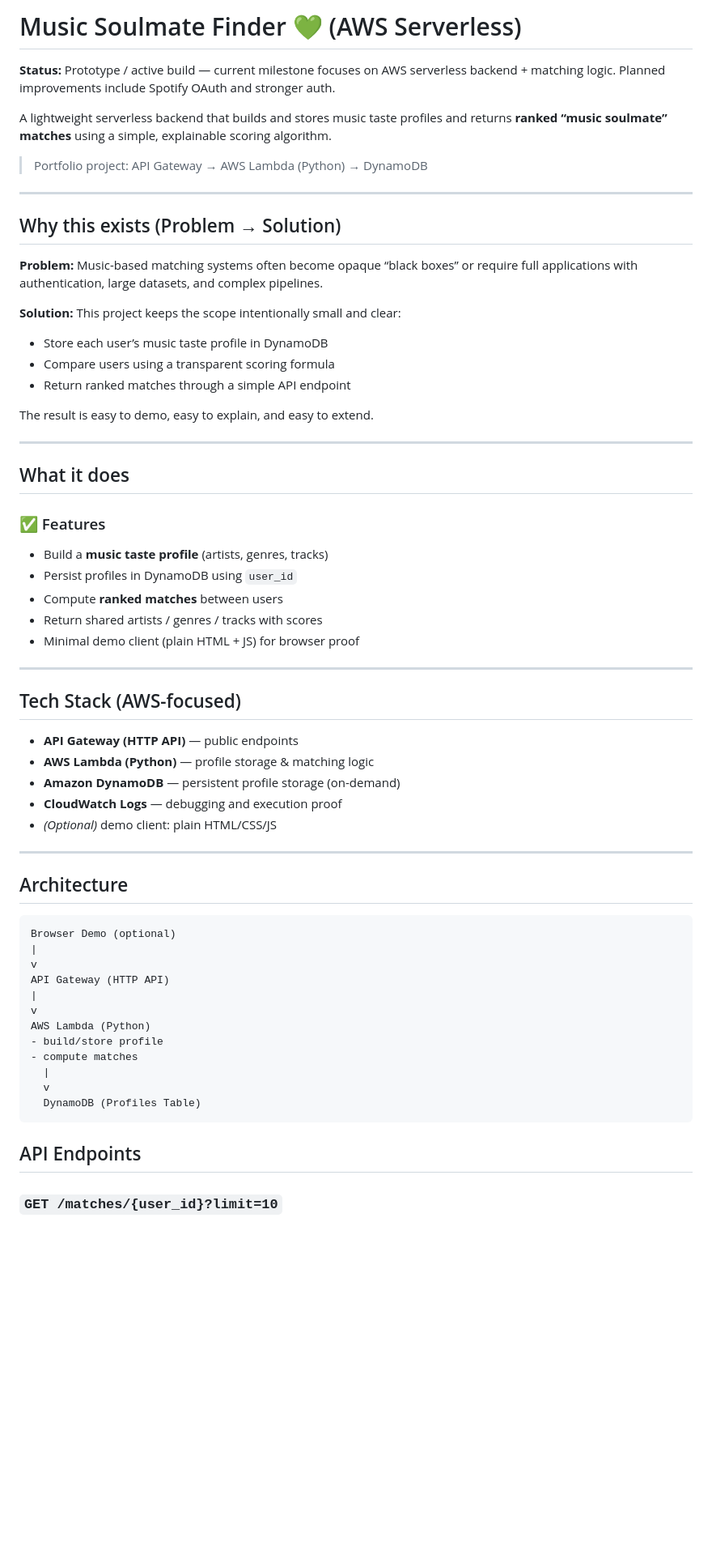
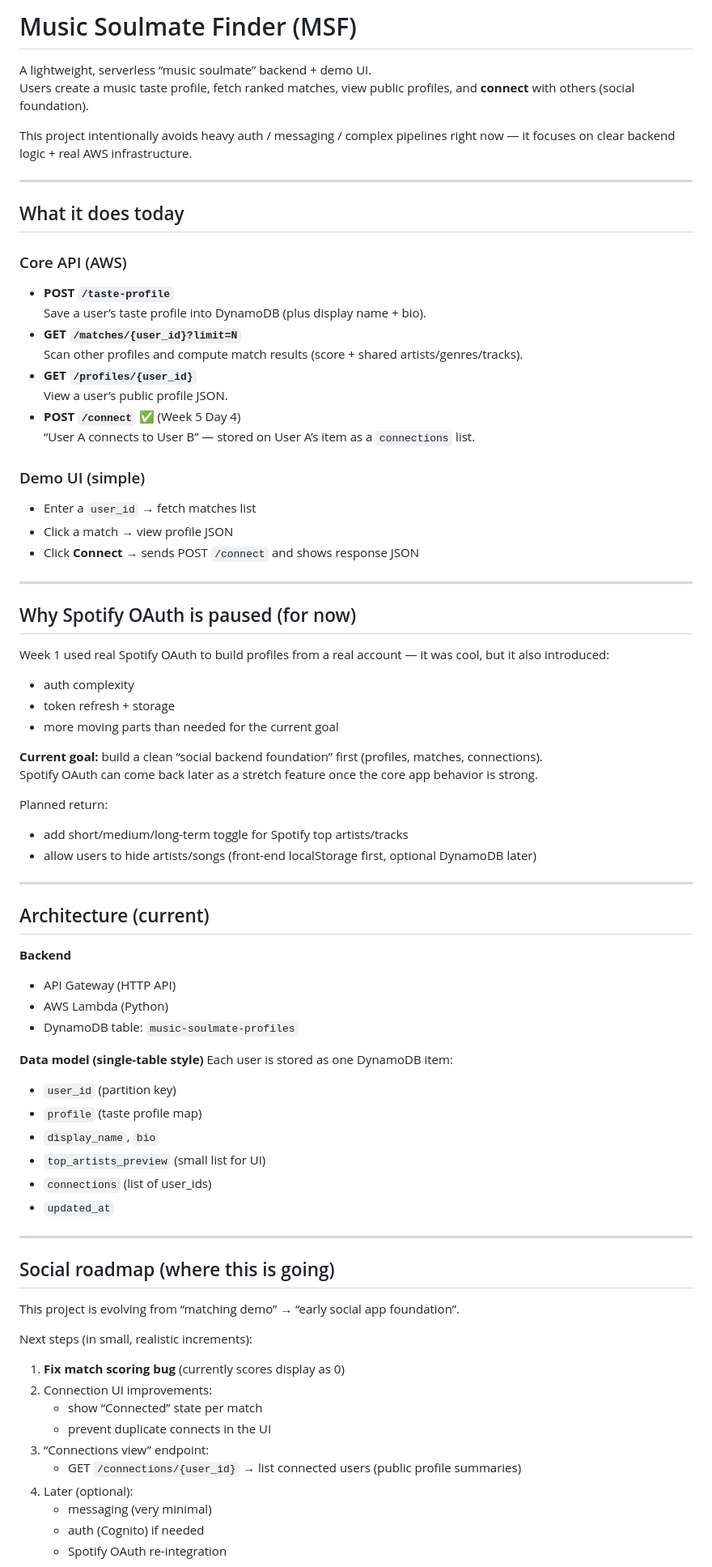
Before and after one commit to brianaendanawas/music-soulmate-finder, a Markdown page: README.md, the part around the change printed below. Shown: that part at 81% size. Drawn GitHub-style; blank space fills up the shorter version.

Commit message:
Week 5 Day 5: update README and add screenshots

````diff
--- a/README.md
+++ b/README.md
@@ -1,64 +1,78 @@
-# Music Soulmate Finder 💚 (AWS Serverless)
+# Music Soulmate Finder (MSF)
 
-**Status:** Prototype / active build — current milestone focuses on AWS serverless backend + matching logic. Planned improvements include Spotify OAuth and stronger auth.
+A lightweight, serverless “music soulmate” backend + demo UI.
+Users create a music taste profile, fetch ranked matches, view public profiles, and **connect** with others (social foundation).
 
-A lightweight serverless backend that builds and stores music taste profiles and returns **ranked “music soulmate” matches** using a simple, explainable scoring algorithm.
-
-> Portfolio project: API Gateway → AWS Lambda (Python) → DynamoDB
+This project intentionally avoids heavy auth / messaging / complex pipelines right now — it focuses on clear backend logic + real AWS infrastructure.
 
 ---
 
-## Why this exists (Problem → Solution)
+## What it does today
 
-**Problem:** Music-based matching systems often become opaque “black boxes” or require full applications with authentication, large datasets, and complex pipelines.
+### Core API (AWS)
+- **POST `/taste-profile`**
+  Save a user’s taste profile into DynamoDB (plus display name + bio).
+- **GET `/matches/{user_id}?limit=N`**
+  Scan other profiles and compute match results (score + shared artists/genres/tracks).
+- **GET `/profiles/{user_id}`**
+  View a user’s public profile JSON.
+- **POST `/connect`** ✅ (Week 5 Day 4)
+  “User A connects to User B” — stored on User A’s item as a `connections` list.
 
-**Solution:** This project keeps the scope intentionally small and clear:
-- Store each user’s music taste profile in DynamoDB
-- Compare users using a transparent scoring formula
-- Return ranked matches through a simple API endpoint
-
-The result is easy to demo, easy to explain, and easy to extend.
+### Demo UI (simple)
+- Enter a `user_id` → fetch matches list
+- Click a match → view profile JSON
+- Click **Connect** → sends POST `/connect` and shows response JSON
 
 ---
 
-## What it does
+## Why Spotify OAuth is paused (for now)
 
-### ✅ Features
-- Build a **music taste profile** (artists, genres, tracks)
-- Persist profiles in DynamoDB using `user_id`
-- Compute **ranked matches** between users
-- Return shared artists / genres / tracks with scores
-- Minimal demo client (plain HTML + JS) for browser proof
+Week 1 used real Spotify OAuth to build profiles from a real account — it was cool, but it also introduced:
+- auth complexity
+- token refresh + storage
+- more moving parts than needed for the current goal
+
+**Current goal:** build a clean “social backend foundation” first (profiles, matches, connections).
+Spotify OAuth can come back later as a stretch feature once the core app behavior is strong.
+
+Planned return:
+- add short/medium/long-term toggle for Spotify top artists/tracks
+- allow users to hide artists/songs (front-end localStorage first, optional DynamoDB later)
 
 ---
 
-## Tech Stack (AWS-focused)
+## Architecture (current)
 
-- **API Gateway (HTTP API)** — public endpoints
-- **AWS Lambda (Python)** — profile storage & matching logic
-- **Amazon DynamoDB** — persistent profile storage (on-demand)
-- **CloudWatch Logs** — debugging and execution proof
-- *(Optional)* demo client: plain HTML/CSS/JS
+**Backend**
+- API Gateway (HTTP API)
+- AWS Lambda (Python)
+- DynamoDB table: `music-soulmate-profiles`
+
+**Data model (single-table style)**
+Each user is stored as one DynamoDB item:
+- `user_id` (partition key)
+- `profile` (taste profile map)
+- `display_name`, `bio`
+- `top_artists_preview` (small list for UI)
+- `connections` (list of user_ids)
+- `updated_at`
 
 ---
 
-## Architecture
-```md
-Browser Demo (optional)
-|
-v
-API Gateway (HTTP API)
-|
-v
-AWS Lambda (Python)
-- build/store profile
-- compute matches
-  |
-  v
-  DynamoDB (Profiles Table)
-```
+## Social roadmap (where this is going)
 
-## API Endpoints
+This project is evolving from “matching demo” → “early social app foundation”.
 
-### `GET /matches/{user_id}?limit=10`
+Next steps (in small, realistic increments):
+1. **Fix match scoring bug** (currently scores display as 0)
+2. Connection UI improvements:
+   - show “Connected” state per match
+   - prevent duplicate connects in the UI
+3. “Connections view” endpoint:
+   - GET `/connections/{user_id}` → list connected users (public profile summaries)
+4. Later (optional):
+   - messaging (very minimal)
+   - auth (Cognito) if needed
+   - Spotify OAuth re-integration
 
````
Also changed, not shown: other parts of README.md (+54 -93 lines), docs/week5/architecture.md (added, +58 -0 lines), docs/week5/screenshots/connect-ui.png (added), docs/week5/screenshots/dynamodb-connections.png (added), 1 other file.
